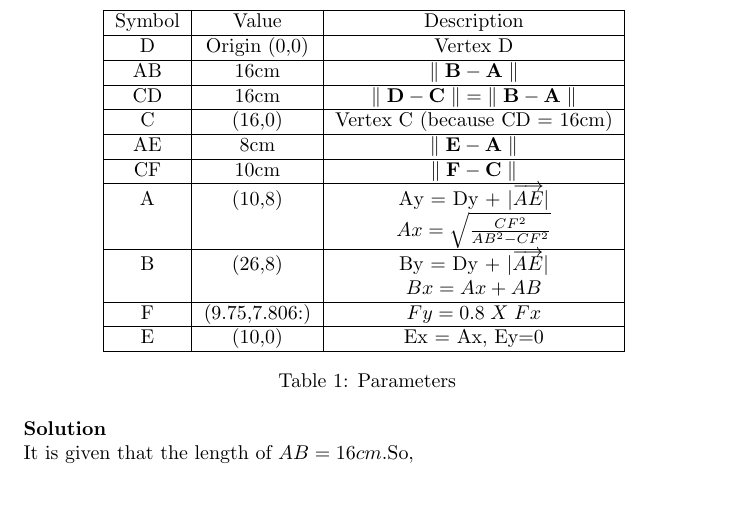
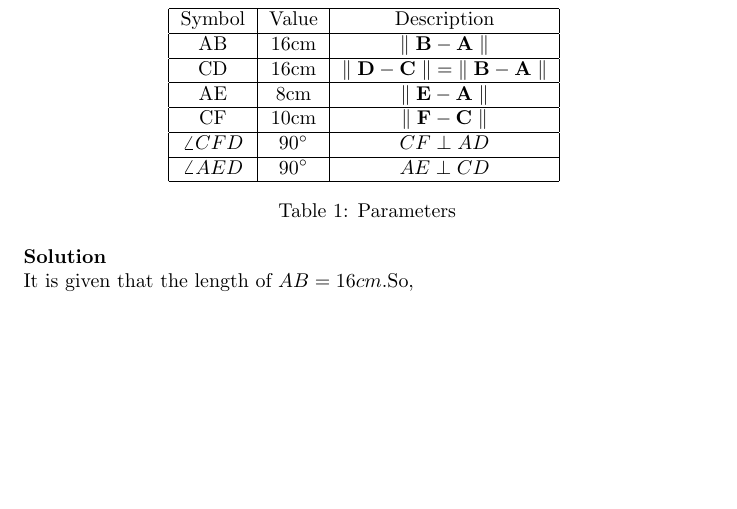
Before and after one commit to SAISARATH22/FWC, a LaTeX document (math/vector/docs/9.9.2.1.tex, which reads math/vector/tables/table1.tex): part of page 2 of 3, cut so that both start at the same text, the shorter picture padded with empty space. Compiled offline with pdfLaTeX.

Commit message:
Add files via upload

```diff
--- a/math/vector/tables/table1.tex
+++ b/math/vector/tables/table1.tex
@@ -1,27 +1,17 @@
 \begin{tabular}{|c|c|c|}
 \hline
 Symbol & Value & Description\\
-\hline
-D & Origin (0,0) & Vertex D \\
 \hline
 AB & 16cm & $\|\hspace{0.1cm} \vec{B} - \vec{A} \hspace{0.1cm}\|$ \\
 \hline
 CD & 16cm & $\|\hspace{0.1cm} \vec{D} - \vec{C} \hspace{0.1cm}\| = \|\hspace{0.1cm} \vec{B} - \vec{A} \hspace{0.1cm}\|$ \\
 \hline
-C & (16,0) & Vertex C (because CD = 16cm)\\
-\hline
 AE & 8cm & $\|\hspace{0.1cm} \vec{E} - \vec{A} \hspace{0.1cm}\|$ \\
 \hline
 CF & 10cm & $\|\hspace{0.1cm} \vec{F} - \vec{C} \hspace{0.1cm}\|$ \\
 \hline
-A & (10,8) & Ay = Dy + $|\overrightarrow{AE}|$\\
- & & $Ax = \sqrt{\frac{CF^2}{AB^2 - CF^2}}$\\
+$\angle{CFD}$ & $90\degree$ & $CF \perp AD$ \\
 \hline
-B & (26,8) & By = Dy + $|\overrightarrow{AE}|$\\
- & & $Bx = Ax + AB$\\
-\hline
-F & (9.75,7.806:) & $Fy = 0.8 \hspace{0.1cm} X\hspace{0.1cm} Fx$\\
-\hline
-E & (10,0) & Ex = Ax, Ey=0 \\
+$\angle{AED}$ & $90\degree$ & $AE \perp CD$ \\
 \hline
 \end{tabular}
```
